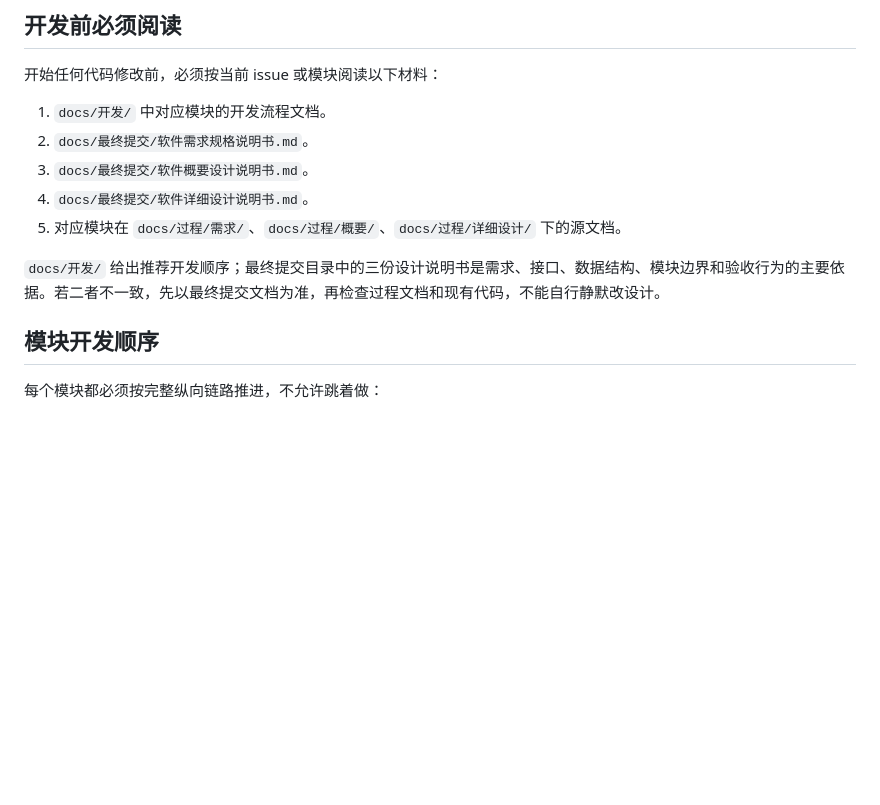
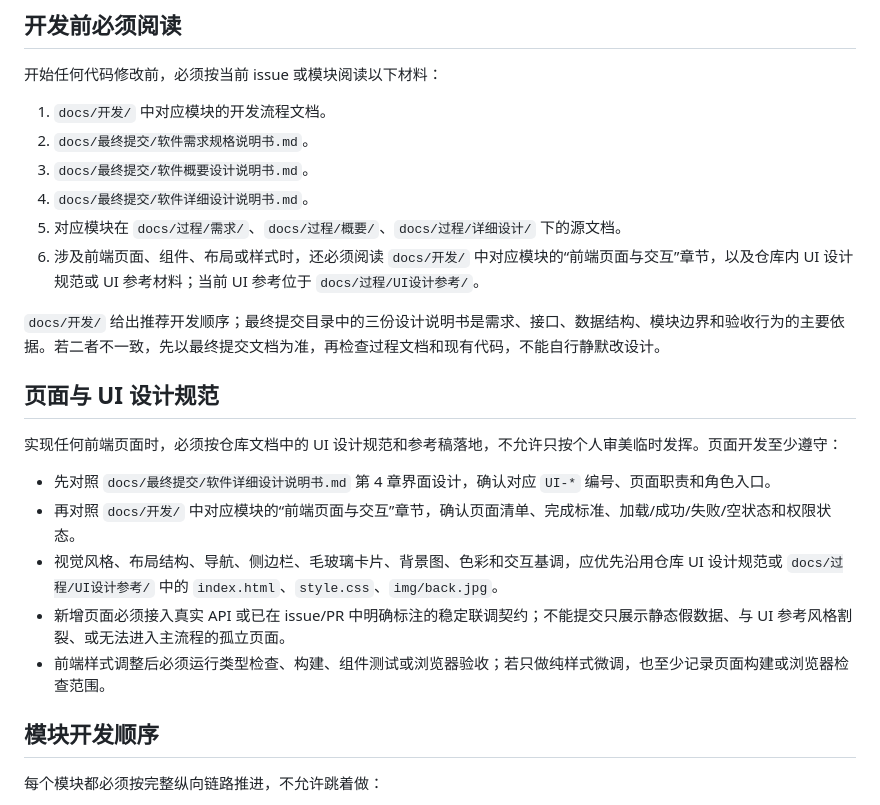
Before and after one commit to Cr4zyorange/OnlineJudge, a Markdown page: AGENTS.md, the part around the change. GitHub-like rendering; blank space fills up the shorter version.

Commit message:
docs(agents): clarify frontend UI guidance

```diff
--- a/AGENTS.md
+++ b/AGENTS.md
@@ -34,8 +34,19 @@
 3. `docs/最终提交/软件概要设计说明书.md`。
 4. `docs/最终提交/软件详细设计说明书.md`。
 5. 对应模块在 `docs/过程/需求/`、`docs/过程/概要/`、`docs/过程/详细设计/` 下的源文档。
+6. 涉及前端页面、组件、布局或样式时，还必须阅读 `docs/开发/` 中对应模块的“前端页面与交互”章节，以及仓库内 UI 设计规范或 UI 参考材料；当前 UI 参考位于 `docs/过程/UI设计参考/`。
 
 `docs/开发/` 给出推荐开发顺序；最终提交目录中的三份设计说明书是需求、接口、数据结构、模块边界和验收行为的主要依据。若二者不一致，先以最终提交文档为准，再检查过程文档和现有代码，不能自行静默改设计。
+
+## 页面与 UI 设计规范
+
+实现任何前端页面时，必须按仓库文档中的 UI 设计规范和参考稿落地，不允许只按个人审美临时发挥。页面开发至少遵守：
+
+- 先对照 `docs/最终提交/软件详细设计说明书.md` 第 4 章界面设计，确认对应 `UI-*` 编号、页面职责和角色入口。
+- 再对照 `docs/开发/` 中对应模块的“前端页面与交互”章节，确认页面清单、完成标准、加载/成功/失败/空状态和权限状态。
+- 视觉风格、布局结构、导航、侧边栏、毛玻璃卡片、背景图、色彩和交互基调，应优先沿用仓库 UI 设计规范或 `docs/过程/UI设计参考/` 中的 `index.html`、`style.css`、`img/back.jpg`。
+- 新增页面必须接入真实 API 或已在 issue/PR 中明确标注的稳定联调契约；不能提交只展示静态假数据、与 UI 参考风格割裂、或无法进入主流程的孤立页面。
+- 前端样式调整后必须运行类型检查、构建、组件测试或浏览器验收；若只做纯样式微调，也至少记录页面构建或浏览器检查范围。
 
 ## 模块开发顺序
 
```
Also changed, not shown: README.md (+2 -0 lines), docs/开发/00-基础设施开发约定.md (added, +78 -0 lines).
